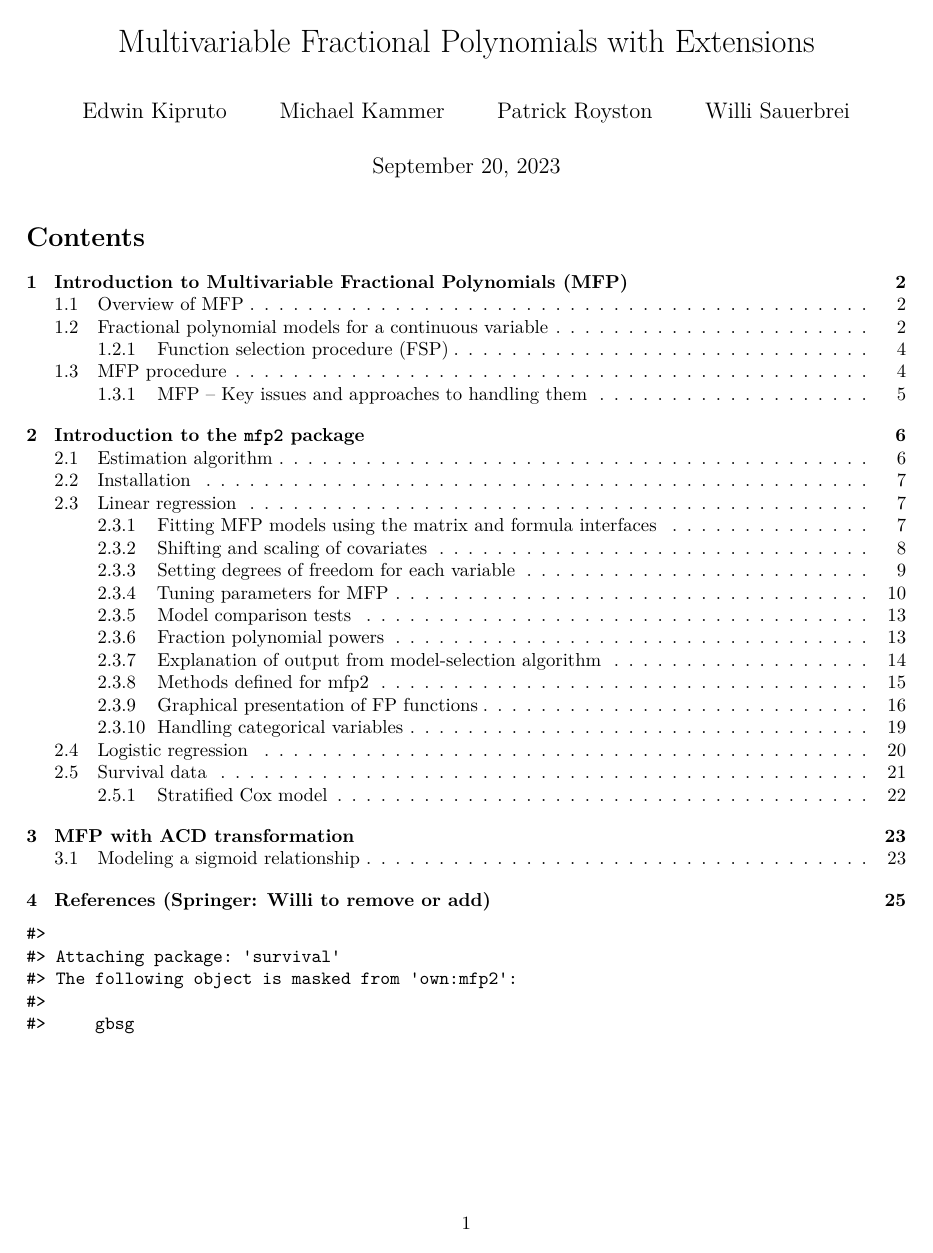
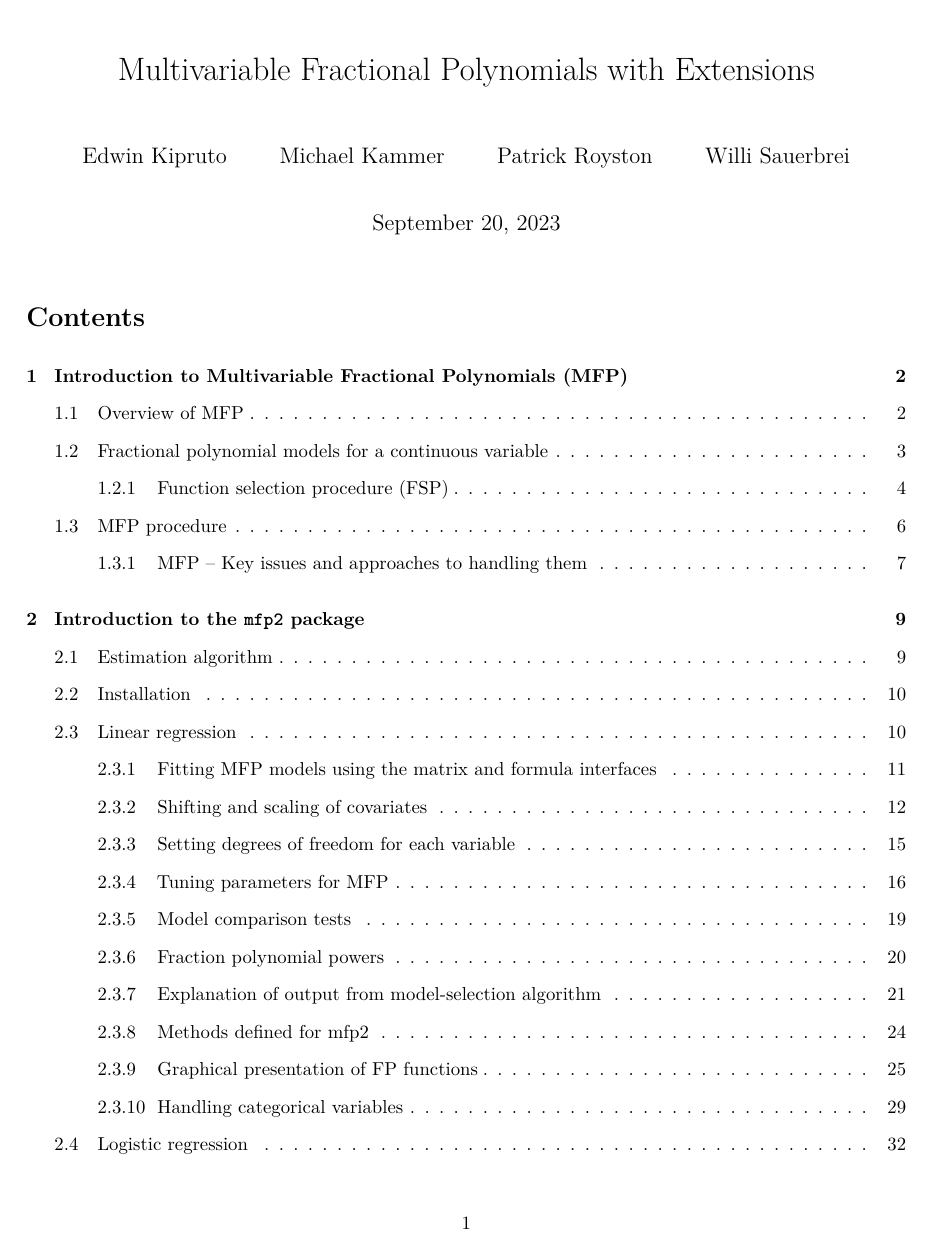
Before and after one commit to EdwinKipruto/mfp2, an R Markdown document (vignettes/mfp2.Rmd): page 1 of 26 before the commit and page 1 of 41 after it. Rendered offline with R 4.5, knitr and Pandoc, then LaTeX, with nearby package versions; some code elsewhere in the file could not run offline.

Commit message:
Added double spacing

```diff
--- a/vignettes/mfp2.Rmd
+++ b/vignettes/mfp2.Rmd
@@ -15,6 +15,9 @@ output:
     latex_engine: lualatex
     fig_crop: no
 link-citations: yes
+header-includes:
+    - \usepackage{setspace}
+    - \doublespacing
 vignette: >
   %\VignetteIndexEntry{Multivariable Fractional Polynomials with Extensions}
   %\VignetteEncoding{UTF-8}
```
Also changed, not shown: vignettes/mfp2.Rmd (1 more changed lines).
